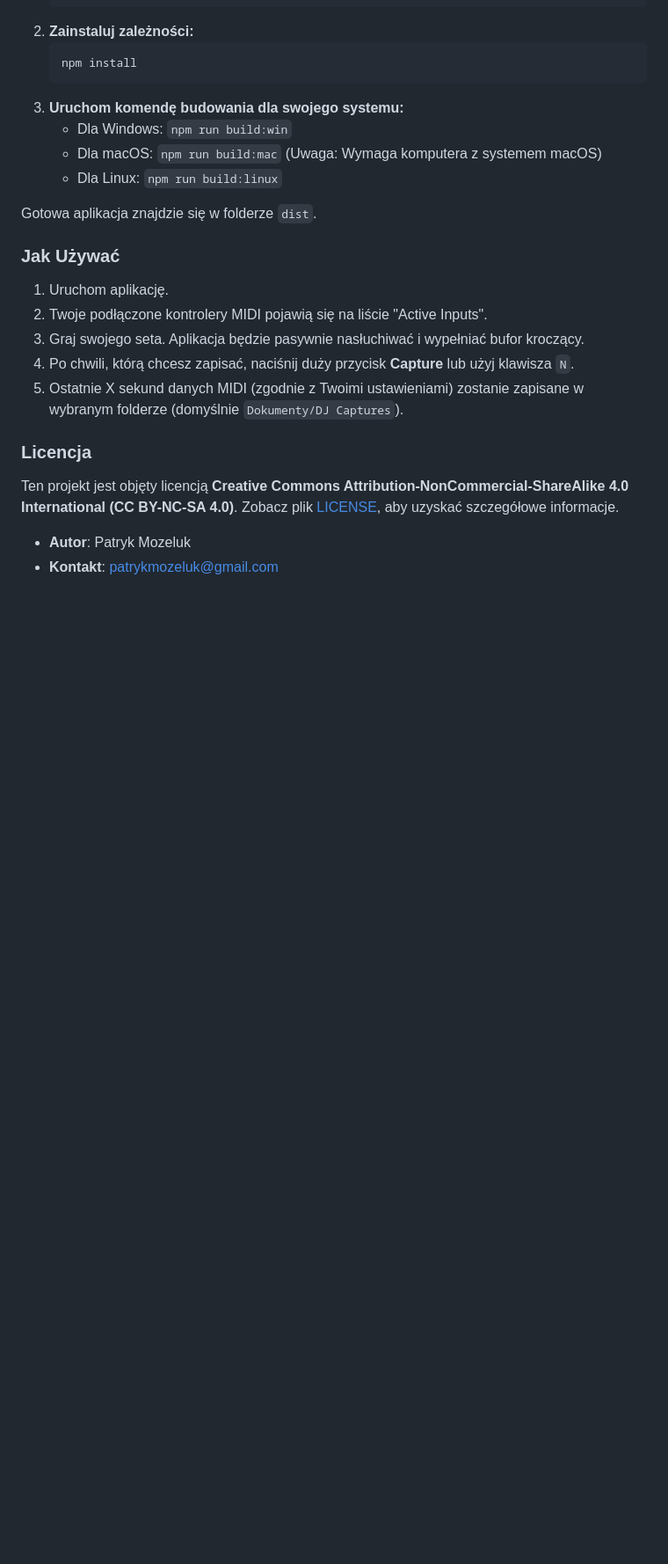
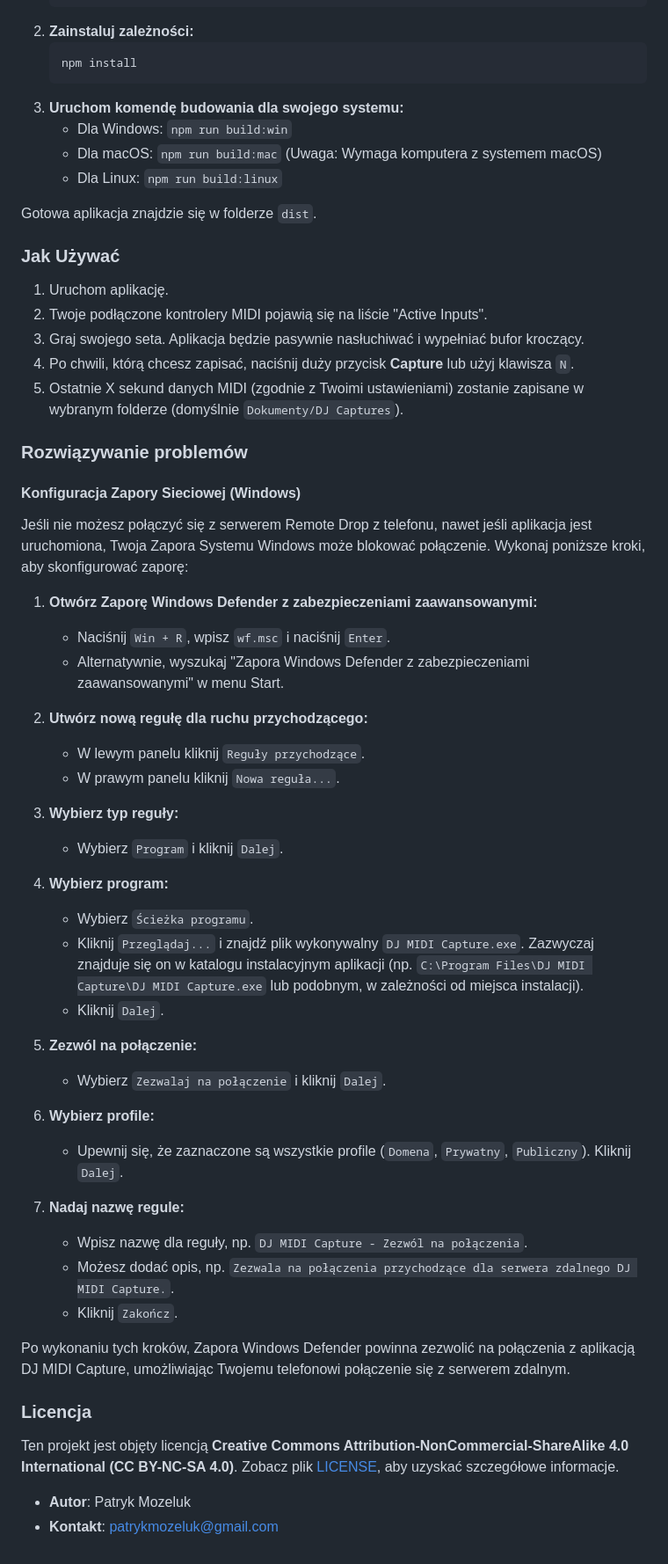
Before and after one commit to patrykmozeluk-cloud/DJ-MIDI, a Markdown page: README.md, the part around the change printed below. Shown: that part at 88% size. GitHub-like rendering; blank space fills up the shorter version.

```diff
--- a/README.md
+++ b/README.md
@@ -121,6 +156,41 @@ Gotowa aplikacja znajdzie się w folderze `dist`.
 4.  Po chwili, którą chcesz zapisać, naciśnij duży przycisk **Capture** lub użyj klawisza `N`.
 5.  Ostatnie X sekund danych MIDI (zgodnie z Twoimi ustawieniami) zostanie zapisane w wybranym folderze (domyślnie `Dokumenty/DJ Captures`).
 
+### Rozwiązywanie problemów
+
+#### Konfiguracja Zapory Sieciowej (Windows)
+
+Jeśli nie możesz połączyć się z serwerem Remote Drop z telefonu, nawet jeśli aplikacja jest uruchomiona, Twoja Zapora Systemu Windows może blokować połączenie. Wykonaj poniższe kroki, aby skonfigurować zaporę:
+
+1.  **Otwórz Zaporę Windows Defender z zabezpieczeniami zaawansowanymi:**
+    *   Naciśnij `Win + R`, wpisz `wf.msc` i naciśnij `Enter`.
+    *   Alternatywnie, wyszukaj "Zapora Windows Defender z zabezpieczeniami zaawansowanymi" w menu Start.
+
+2.  **Utwórz nową regułę dla ruchu przychodzącego:**
+    *   W lewym panelu kliknij `Reguły przychodzące`.
+    *   W prawym panelu kliknij `Nowa reguła...`.
+
+3.  **Wybierz typ reguły:**
+    *   Wybierz `Program` i kliknij `Dalej`.
+
+4.  **Wybierz program:**
+    *   Wybierz `Ścieżka programu`.
+    *   Kliknij `Przeglądaj...` i znajdź plik wykonywalny `DJ MIDI Capture.exe`. Zazwyczaj znajduje się on w katalogu instalacyjnym aplikacji (np. `C:\Program Files\DJ MIDI Capture\DJ MIDI Capture.exe` lub podobnym, w zależności od miejsca instalacji).
+    *   Kliknij `Dalej`.
+
+5.  **Zezwól na połączenie:**
+    *   Wybierz `Zezwalaj na połączenie` i kliknij `Dalej`.
+
+6.  **Wybierz profile:**
+    *   Upewnij się, że zaznaczone są wszystkie profile (`Domena`, `Prywatny`, `Publiczny`). Kliknij `Dalej`.
+
+7.  **Nadaj nazwę regule:**
+    *   Wpisz nazwę dla reguły, np. `DJ MIDI Capture - Zezwól na połączenia`.
+    *   Możesz dodać opis, np. `Zezwala na połączenia przychodzące dla serwera zdalnego DJ MIDI Capture.`.
+    *   Kliknij `Zakończ`.
+
+Po wykonaniu tych kroków, Zapora Windows Defender powinna zezwolić na połączenia z aplikacją DJ MIDI Capture, umożliwiając Twojemu telefonowi połączenie się z serwerem zdalnym.
+
 ### Licencja
 
 Ten projekt jest objęty licencją **Creative Commons Attribution-NonCommercial-ShareAlike 4.0 International (CC BY-NC-SA 4.0)**. Zobacz plik [LICENSE](LICENSE), aby uzyskać szczegółowe informacje.
```
Also changed, not shown: other parts of README.md (+36 -1 lines).
